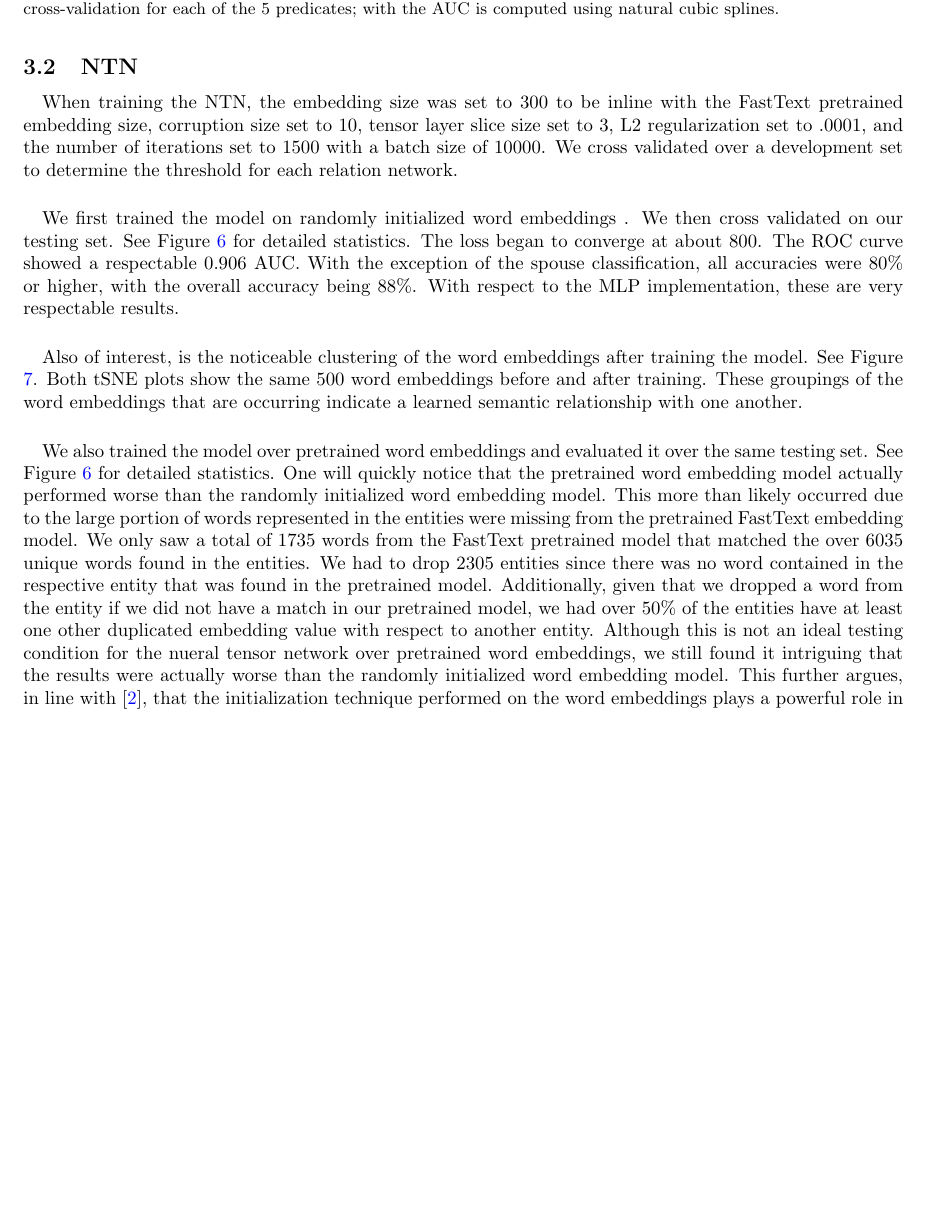
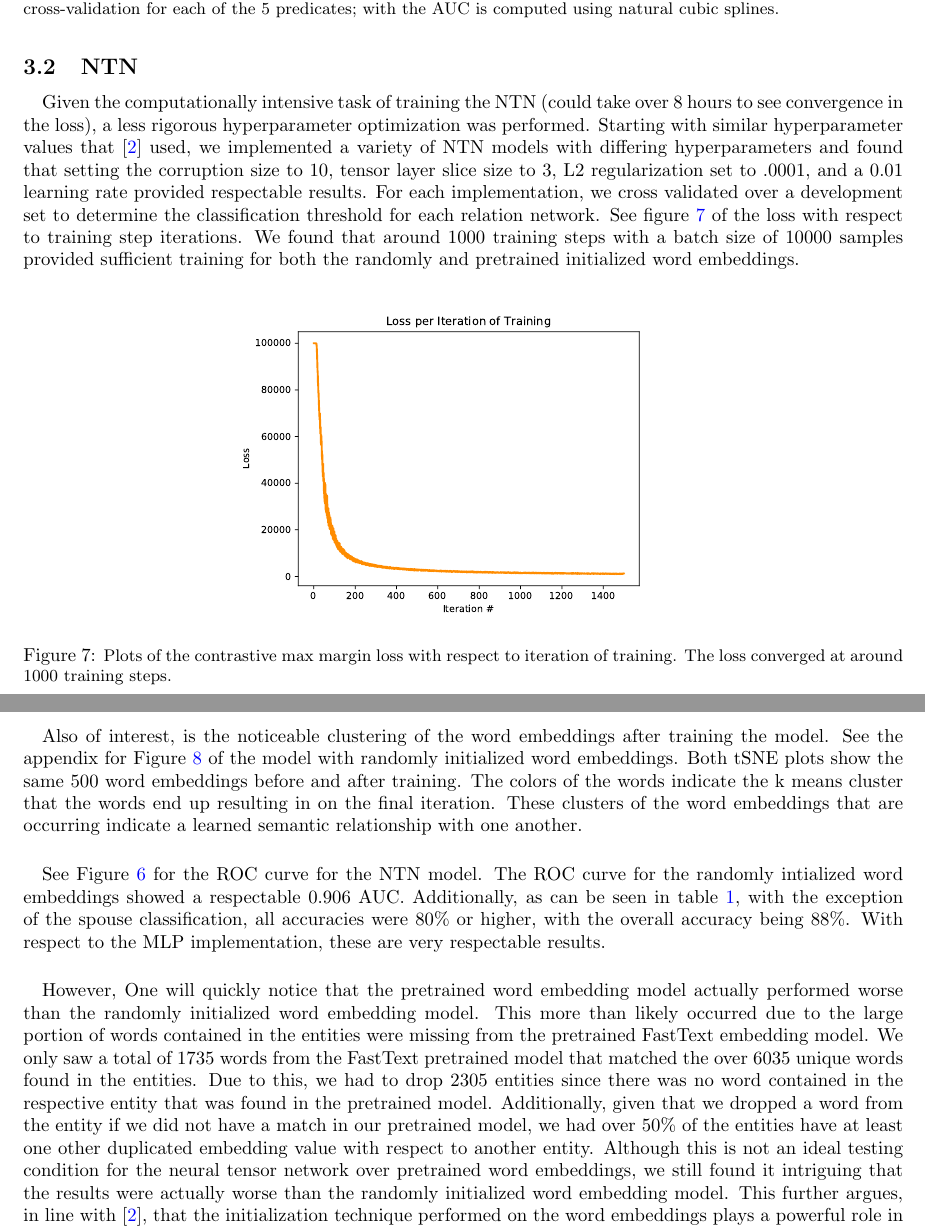
Before and after one commit to nickjoodi/Deep-Learning-for-Knowledge-Graph-Completion, a LaTeX paper (TeX/Project.tex): part of page 8 of 12 before the commit and two parts of pages 8 and 9 of 12 after it, the two joined at a grey line, cut so that both start at the same text, the shorter picture padded with empty space. Compiled offline with pdfLaTeX.

Commit message:
update to report

```diff
--- a/TeX/Project.tex
+++ b/TeX/Project.tex
@@ -243,13 +243,19 @@ Since the MLP was relatively simple, we determined the best parameters for $\alp
 \end{figure}
 
 \subsection{NTN}
-\paragraph{} When training the NTN, the embedding size was set to 300 to be inline with the FastText pretrained embedding size, corruption size set to 10, tensor layer slice size set to 3, L2 regularization set to .0001, and the number of iterations set to 1500 with a batch size of 10000. We cross validated over a development set to determine the threshold for each relation network.
+\paragraph{} Given the computationally intensive task of training the NTN (could take over 8 hours to see convergence in the loss), a less rigorous hyperparameter optimization was performed. Starting with similar hyperparameter values that  \cite{socher2013reasoning} used, we implemented a variety of NTN models with differing hyperparameters and found that setting the corruption size to 10, tensor layer slice size to 3, L2 regularization set to .0001, and a 0.01 learning rate provided respectable results. For each implementation, we cross validated over a development set to determine the classification threshold for each relation network. See figure \ref{_loss_.pdf} of the loss with respect to training step iterations. We found that around 1000 training steps with a batch size of 10000 samples provided sufficient training for both the randomly and pretrained initialized word embeddings.
 
-\paragraph{} We first trained the model on randomly initialized word embeddings . We then cross validated on our testing set. See Figure \ref{ROC-Curve} for detailed statistics. The loss began to converge at about 800. The ROC curve showed a respectable 0.906 AUC. With the exception of the spouse classification, all accuracies were 80\% or higher, with the overall accuracy being 88\%. With respect to the MLP implementation, these are very respectable results.
+ \begin{figure}[h!]
+\centerline{\includegraphics[width=0.5\textwidth]{report_ntn/_loss_.pdf}}
+  \caption{\small Plots of the contrastive max margin loss with respect to iteration of training. The loss converged at around 1000 training steps. }
+\label{_loss_.pdf}
+\end{figure}
 
-\paragraph{} Also of interest, is the noticeable clustering of the word embeddings after training the model. See Figure \ref{tSNE}. Both tSNE plots show the same 500 word embeddings before and after training. These groupings of the word embeddings that are occurring indicate a learned semantic relationship with one another.
+\paragraph{} Also of interest, is the noticeable clustering of the word embeddings after training the model. See the appendix for Figure \ref{tSNE} of the model with randomly initialized word embeddings. Both tSNE plots show the same 500 word embeddings before and after training. The colors of the words indicate the k means cluster that the words end up resulting in on the final iteration. These clusters of the word embeddings that are occurring indicate a learned semantic relationship with one another.
 
-\paragraph{} We also trained the model over pretrained word embeddings and evaluated it over the same testing set. See Figure \ref{ROC-Curve} for detailed statistics. One will quickly notice that the pretrained word embedding model actually performed worse than the randomly initialized word embedding model. This more than likely occurred due to the large portion of words represented in the entities were missing from the pretrained FastText embedding model. We only saw a total of 1735 words from the FastText pretrained model that matched the over 6035 unique words found in the entities. We had to drop 2305 entities since there was no word contained in the respective entity that was found in the pretrained model. Additionally, given that we dropped a word from the entity if we did not have a match in our pretrained model, we had over 50\% of the entities have at least one other duplicated embedding value with respect to another entity. Although this is not an ideal testing condition for the nueral tensor network over pretrained word embeddings, we still found it intriguing that the results were actually worse than the randomly initialized word embedding model. This further argues, in line with \cite{socher2013reasoning}, that the initialization technique performed on the word embeddings plays a powerful role in the performance of the model.
+\paragraph{}  See Figure \ref{ROC-Curve} for the ROC curve for the NTN model. The ROC curve for the randomly intialized word embeddings showed a respectable 0.906 AUC. Additionally, as can be seen in table \ref{accuracy}, with the exception of the spouse classification, all accuracies were 80\% or higher, with the overall accuracy being 88\%. With respect to the MLP implementation, these are very respectable results.
+
+\paragraph{}  However, One will quickly notice that the pretrained word embedding model actually performed worse than the randomly initialized word embedding model. This more than likely occurred due to the large portion of words contained in the entities were missing from the pretrained FastText embedding model. We only saw a total of 1735 words from the FastText pretrained model that matched the over 6035 unique words found in the entities. Due to this, we had to drop 2305 entities since there was no word contained in the respective entity that was found in the pretrained model. Additionally, given that we dropped a word from the entity if we did not have a match in our pretrained model, we had over 50\% of the entities have at least one other duplicated embedding value with respect to another entity. Although this is not an ideal testing condition for the neural tensor network over pretrained word embeddings, we still found it intriguing that the results were actually worse than the randomly initialized word embedding model. This further argues, in line with \cite{socher2013reasoning}, that the initialization technique performed on the word embeddings plays a powerful role in the performance of this model.
 
  \begin{table}[h!]
 \begin{center}
```
Also changed, not shown: TeX/Project.bbl, TeX/Project.pdf, TeX/Project.tex (31 more changed lines), 1 other file.
